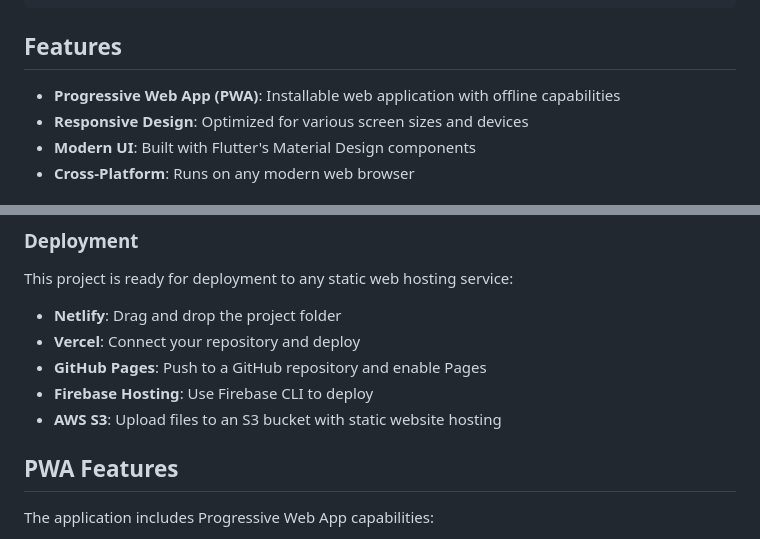
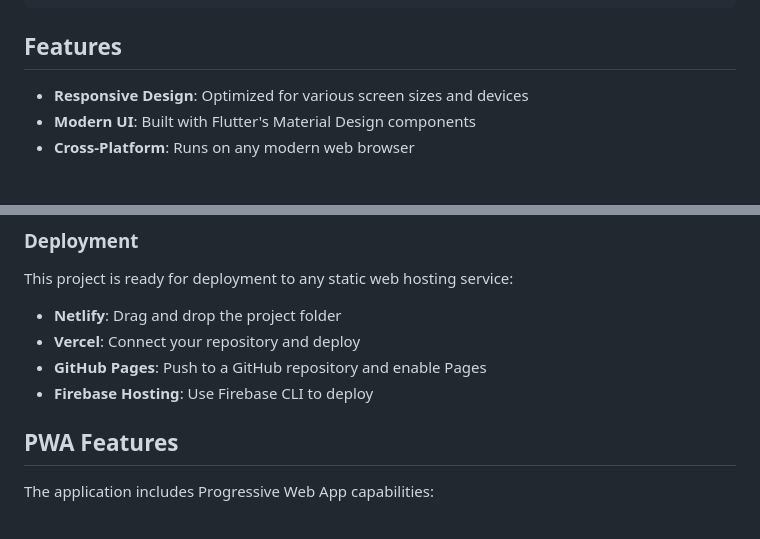
Before and after one commit to KELEEM-Technologies-LTD/mobile-kanisa, a Markdown page: README.md, 2 parts joined by grey strips. GitHub-like rendering.

Commit message:
Remove PWA and AWS S3 references from README.md

```diff
--- a/README.md
+++ b/README.md
@@ -23,7 +23,6 @@ mobile.kanisa/
 
 ## Features
 
-- **Progressive Web App (PWA)**: Installable web application with offline capabilities
 - **Responsive Design**: Optimized for various screen sizes and devices
 - **Modern UI**: Built with Flutter's Material Design components
 - **Cross-Platform**: Runs on any modern web browser
@@ -63,7 +62,6 @@ This project is ready for deployment to any static web hosting service:
 - **Vercel**: Connect your repository and deploy
 - **GitHub Pages**: Push to a GitHub repository and enable Pages
 - **Firebase Hosting**: Use Firebase CLI to deploy
-- **AWS S3**: Upload files to an S3 bucket with static website hosting
 
 ## PWA Features
 
```
